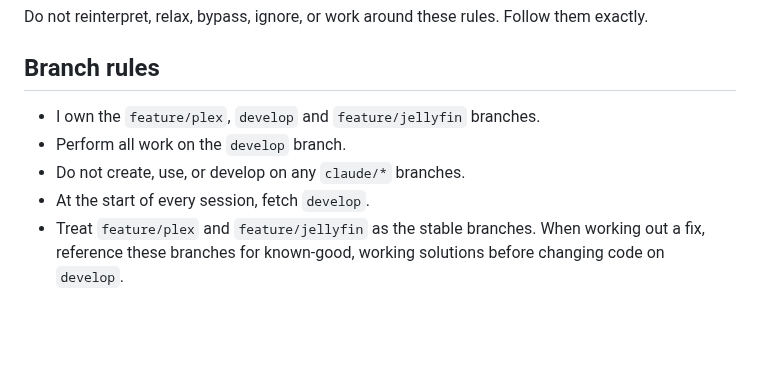
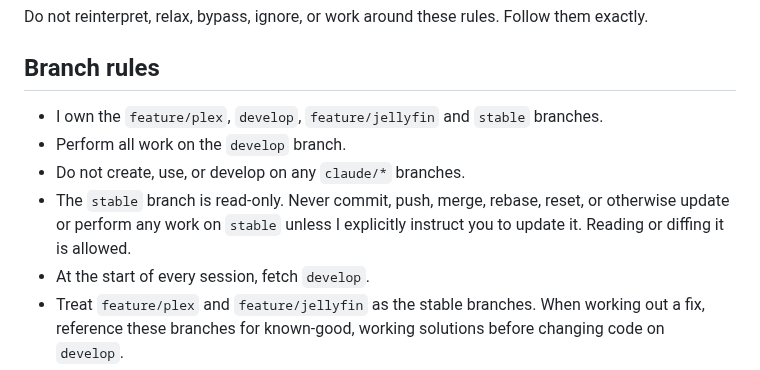
Before and after one commit to shikigamixii/LastFrame, a Markdown page: CLAUDE.md, the part around the change. Drawn GitHub-style; blank space fills up the shorter version.

Commit message:
Add read-only rule for the stable branch to CLAUDE.md
Co-Authored-By: Claude Opus 5.5 <noreply@anthropic.com>
Claude-Session: https://claude.ai/code/session_0112PKZzgg1mp76HGrPGqUdc

```diff
--- a/CLAUDE.md
+++ b/CLAUDE.md
@@ -36,9 +36,13 @@ Follow them exactly.
 
 ## Branch rules
 
-- I own the `feature/plex`, `develop` and `feature/jellyfin` branches.
+- I own the `feature/plex`, `develop`, `feature/jellyfin` and `stable`
+  branches.
 - Perform all work on the `develop` branch.
 - Do not create, use, or develop on any `claude/*` branches.
+- The `stable` branch is read-only. Never commit, push, merge, rebase,
+  reset, or otherwise update or perform any work on `stable` unless I
+  explicitly instruct you to update it. Reading or diffing it is allowed.
 - At the start of every session, fetch `develop`.
 - Treat `feature/plex` and `feature/jellyfin` as the stable branches.
   When working out a fix, reference these branches for known-good,
```
